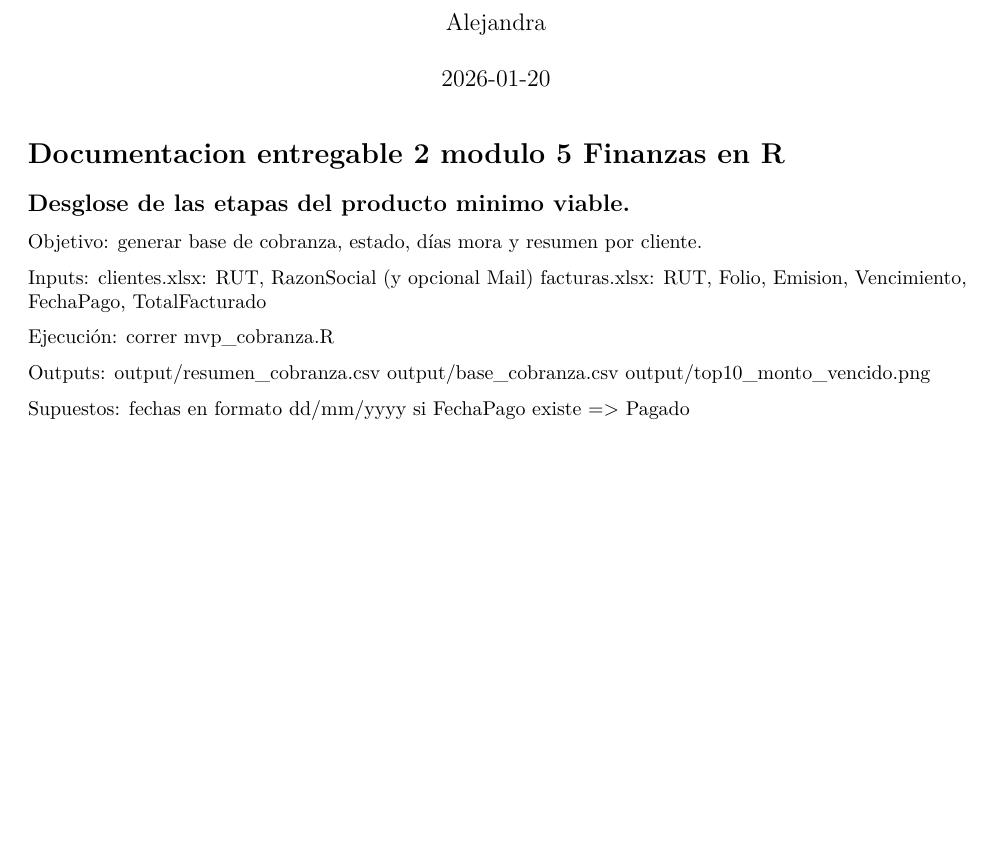
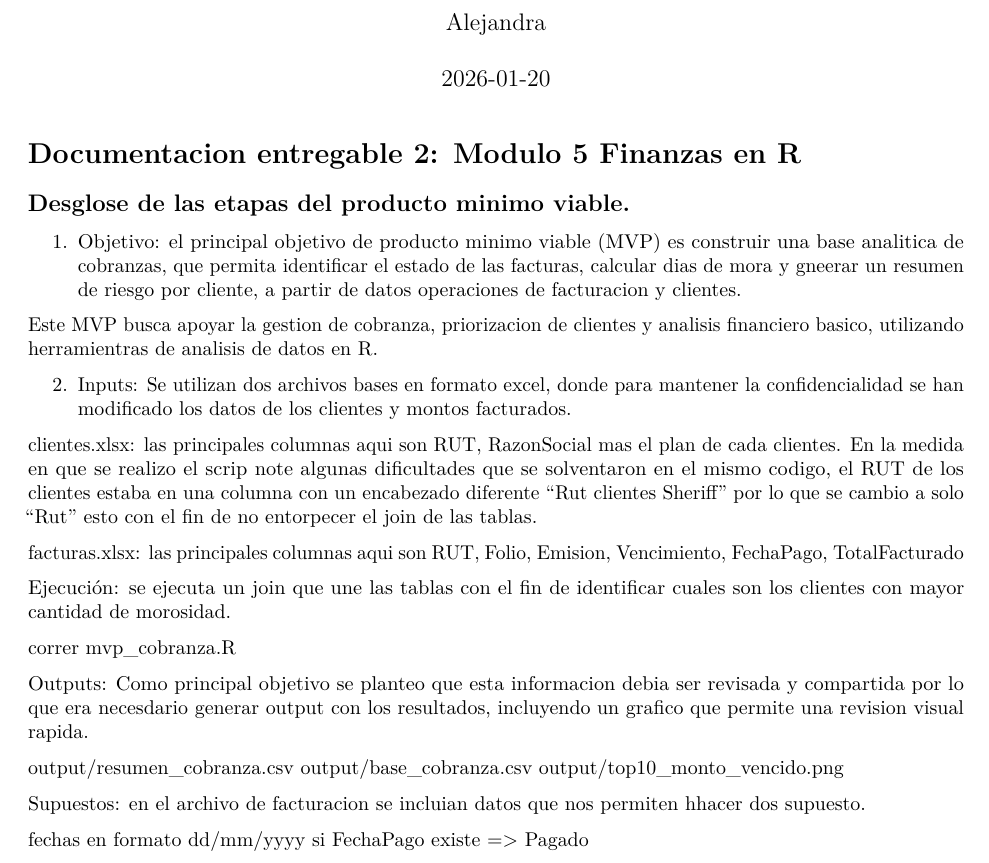
Before and after one commit to alejuliodiplomado-creator/trabajo-finanzas-en-r2, an R Markdown document (Trabajo2/Documentacion_Entregable2.Rmd): part of the page, cut so that both start at the same text, the shorter picture padded with empty space. Rendered offline with R 4.5, knitr and Pandoc, then LaTeX, with nearby package versions.

Commit message:
avances en la descripcion

```diff
--- a/Trabajo2/Documentacion_Entregable2.Rmd
+++ b/Trabajo2/Documentacion_Entregable2.Rmd
@@ -6,25 +6,33 @@ output:
   pdf_document: default
   html_document: default
 ---
-# Documentacion entregable 2 modulo 5 Finanzas en R
+# Documentacion entregable 2: Modulo 5 Finanzas en R
 
 ## Desglose de las etapas del producto minimo viable.
 
-Objetivo: generar base de cobranza, estado, días mora y resumen por cliente.
+1. Objetivo: el principal objetivo de producto minimo viable (MVP) es construir una base analitica de cobranzas, que permita identificar el estado de las facturas, calcular dias de mora y gneerar un resumen de riesgo por cliente, a partir de datos operaciones de facturacion y clientes.
 
-Inputs:
-  clientes.xlsx: RUT, RazonSocial (y opcional Mail)
-  facturas.xlsx: RUT, Folio, Emision, Vencimiento, FechaPago, TotalFacturado
+Este MVP busca apoyar la gestion de cobranza, priorizacion de clientes y analisis financiero basico, utilizando herramientras de analisis de datos en R.
 
-Ejecución:
+
+2. Inputs: Se utilizan dos archivos bases en formato excel, donde para mantener la confidencialidad se han modificado los datos de los clientes y montos facturados.
+
+  clientes.xlsx: las principales columnas aqui son RUT, RazonSocial mas el plan de cada clientes. En la medida en que se realizo el scrip note algunas dificultades que se solventaron en el mismo codigo, el RUT de los clientes estaba en una columna con un encabezado diferente "Rut clientes Sheriff" por lo que se cambio a solo "Rut" esto con el fin de no entorpecer el join de las tablas.
+
+  facturas.xlsx: las principales columnas aqui son RUT, Folio, Emision, Vencimiento, FechaPago, TotalFacturado
+
+Ejecución: se ejecuta un join que une las tablas con el fin de identificar cuales son los clientes con mayor cantidad de morosidad.
+
   correr mvp_cobranza.R
 
-Outputs:
+Outputs: Como principal objetivo se planteo que esta informacion debia ser revisada y compartida por lo que era necesdario generar output con los resultados, incluyendo un grafico que permite una revision visual rapida.
+
   output/resumen_cobranza.csv
   output/base_cobranza.csv
   output/top10_monto_vencido.png
 
-Supuestos:
+Supuestos: en el archivo de facturacion se incluian datos que nos permiten hhacer dos supuesto.
+
   fechas en formato dd/mm/yyyy
   si FechaPago existe => Pagado
 
```
